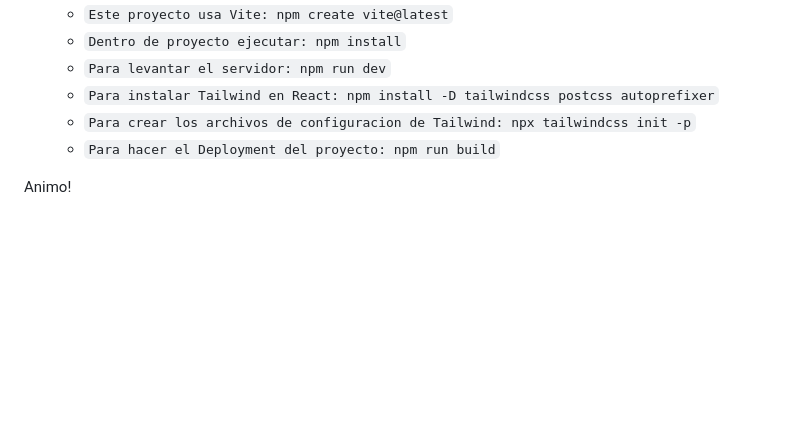
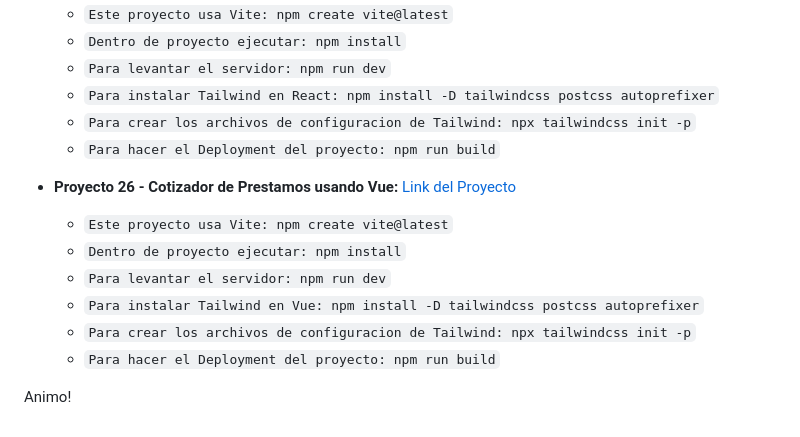
Before and after one commit to alxsandovalmx/cursoJSModernoJuanPablo, a Markdown page: README.md, the part around the change. GitHub-like rendering; blank space fills up the shorter version.

Commit message:
Update README.md
Se agrega el link del 26vo proyecto que es un Cotizador de Prestamos usando Vue.js y TailwindCSS

```diff
--- a/README.md
+++ b/README.md
@@ -98,4 +98,13 @@ Proyectos:
   -	`Para crear los archivos de configuracion de Tailwind: npx tailwindcss init -p`
   -	`Para hacer el Deployment del proyecto: npm run build`
 
+- **Proyecto 26 - Cotizador de Prestamos usando Vue:** [Link del Proyecto](https://pj26cotizadorprestamosvue.netlify.app)
+
+  - `Este proyecto usa Vite: npm create vite@latest`
+  - `Dentro de proyecto ejecutar: npm install`
+  - `Para levantar el servidor: npm run dev`
+  - `Para instalar Tailwind en Vue: npm install -D tailwindcss postcss autoprefixer`
+  -	`Para crear los archivos de configuracion de Tailwind: npx tailwindcss init -p`
+  -	`Para hacer el Deployment del proyecto: npm run build`
+
 Animo!
```
